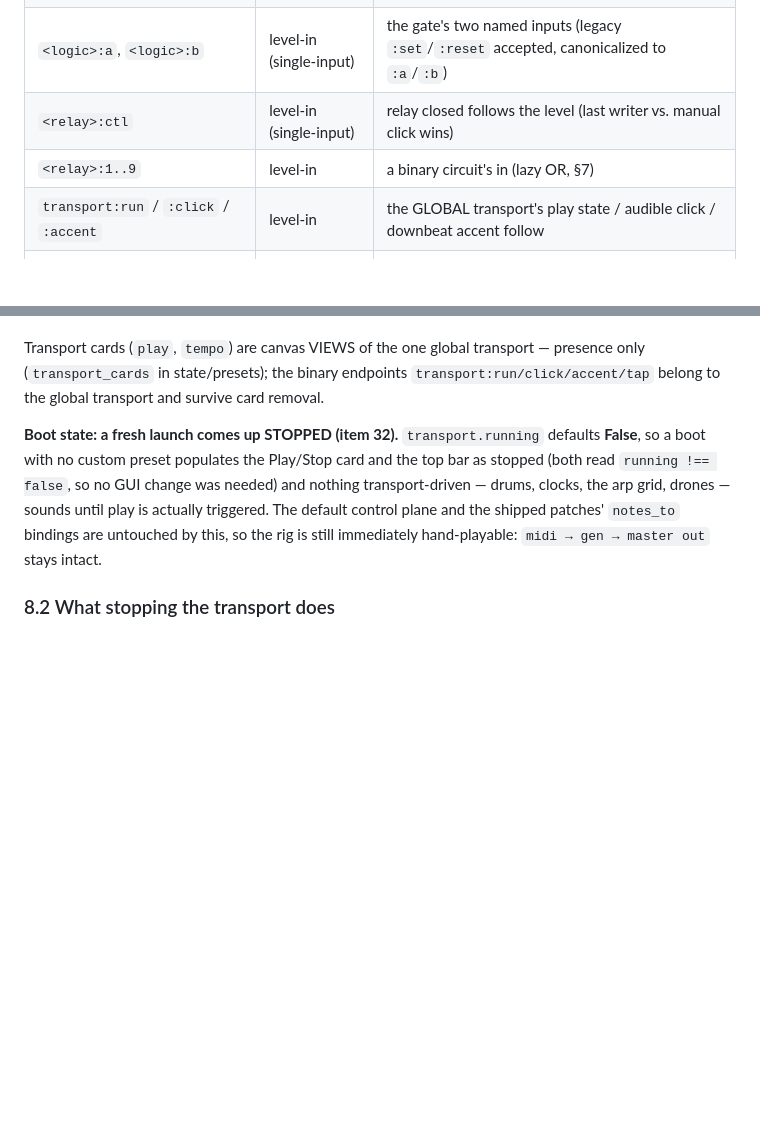
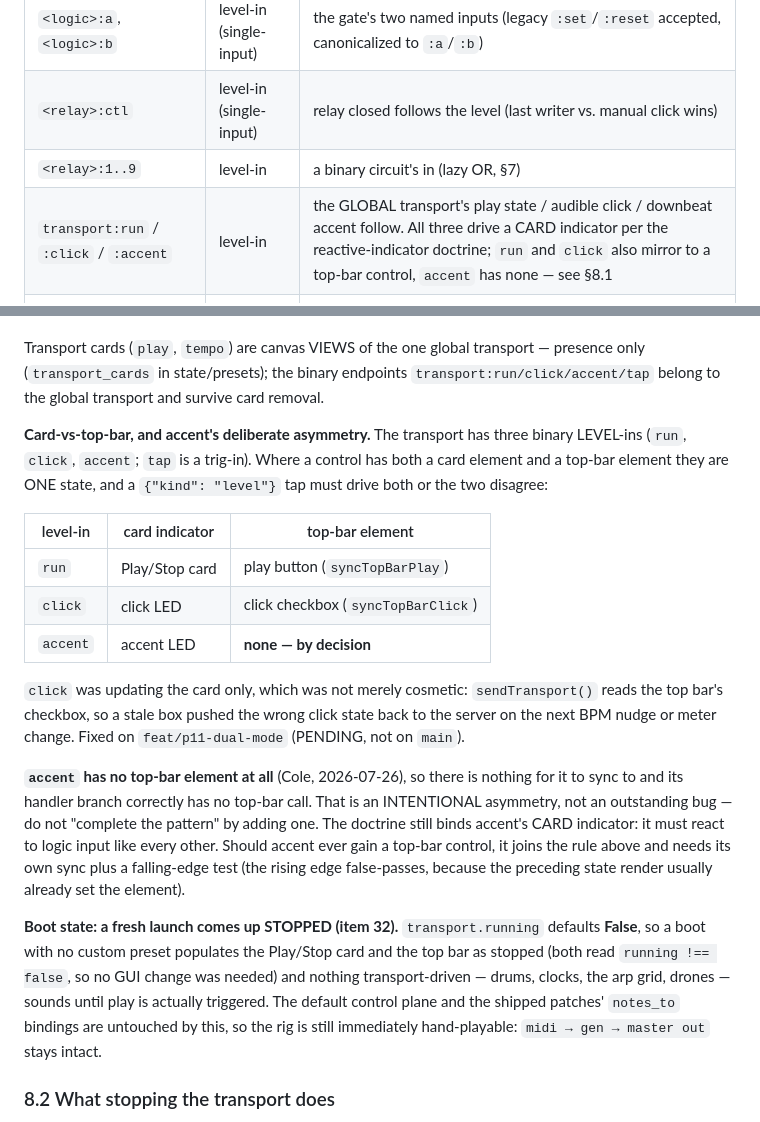
Before and after one commit to Jew-C-Fruit/Patchwerk, a Markdown page: docs/REFERENCE.md, 2 parts joined by grey strips. GitHub-like rendering; blank space fills up the shorter version.

```diff
--- a/docs/REFERENCE.md
+++ b/docs/REFERENCE.md
@@ -544,7 +544,7 @@ Valid binary-wire destinations (`gates.is_toggle_dst`):
 | `<logic>:a`, `<logic>:b` | level-in (single-input) | the gate's two named inputs (legacy `:set`/`:reset` accepted, canonicalized to `:a`/`:b`) |
 | `<relay>:ctl` | level-in (single-input) | relay closed follows the level (last writer vs. manual click wins) |
 | `<relay>:1..9` | level-in | a binary circuit's in (lazy OR, §7) |
-| `transport:run` / `:click` / `:accent` | level-in | the GLOBAL transport's play state / audible click / downbeat accent follow |
+| `transport:run` / `:click` / `:accent` | level-in | the GLOBAL transport's play state / audible click / downbeat accent follow. All three drive a CARD indicator per the reactive-indicator doctrine; `run` and `click` also mirror to a top-bar control, `accent` has none — see §8.1 |
 | `<tonic-id>`, `<literal-id>` (bare deriver id) | **trig-in** | rising edge = commit now; suppresses the deriver's grid timer while wired |
 | `deck:rec` / `:play` / `:stop` / `:clear` | **trig-in** | rising edge presses the deck button once |
 | `transport:tap` | **trig-in** | rising edge = one tap-tempo tap (§8.1) |
@@ -751,6 +751,31 @@ Transport cards (`play`, `tempo`) are canvas VIEWS of the one global
 transport — presence only (`transport_cards` in state/presets); the
 binary endpoints `transport:run/click/accent/tap` belong to the global
 transport and survive card removal.
+
+**Card-vs-top-bar, and accent's deliberate asymmetry.** The transport has
+three binary LEVEL-ins (`run`, `click`, `accent`; `tap` is a trig-in).
+Where a control has both a card element and a top-bar element they are ONE
+state, and a `{"kind": "level"}` tap must drive both or the two disagree:
+
+| level-in | card indicator | top-bar element |
+| --- | --- | --- |
+| `run` | Play/Stop card | play button (`syncTopBarPlay`) |
+| `click` | click LED | click checkbox (`syncTopBarClick`) |
+| `accent` | accent LED | **none — by decision** |
+
+`click` was updating the card only, which was not merely cosmetic:
+`sendTransport()` reads the top bar's checkbox, so a stale box pushed the
+wrong click state back to the server on the next BPM nudge or meter change.
+Fixed on `feat/p11-dual-mode` (PENDING, not on `main`).
+
+**`accent` has no top-bar element at all** (Cole, 2026-07-26), so there is
+nothing for it to sync to and its handler branch correctly has no top-bar
+call. That is an INTENTIONAL asymmetry, not an outstanding bug — do not
+"complete the pattern" by adding one. The doctrine still binds accent's
+CARD indicator: it must react to logic input like every other. Should
+accent ever gain a top-bar control, it joins the rule above and needs its
+own sync plus a falling-edge test (the rising edge false-passes, because
+the preceding state render usually already set the element).
 
 **Boot state: a fresh launch comes up STOPPED (item 32).**
 `transport.running` defaults **False**, so a boot with no custom preset
```
Also changed, not shown: CLAUDE.md (+22 -0 lines).
